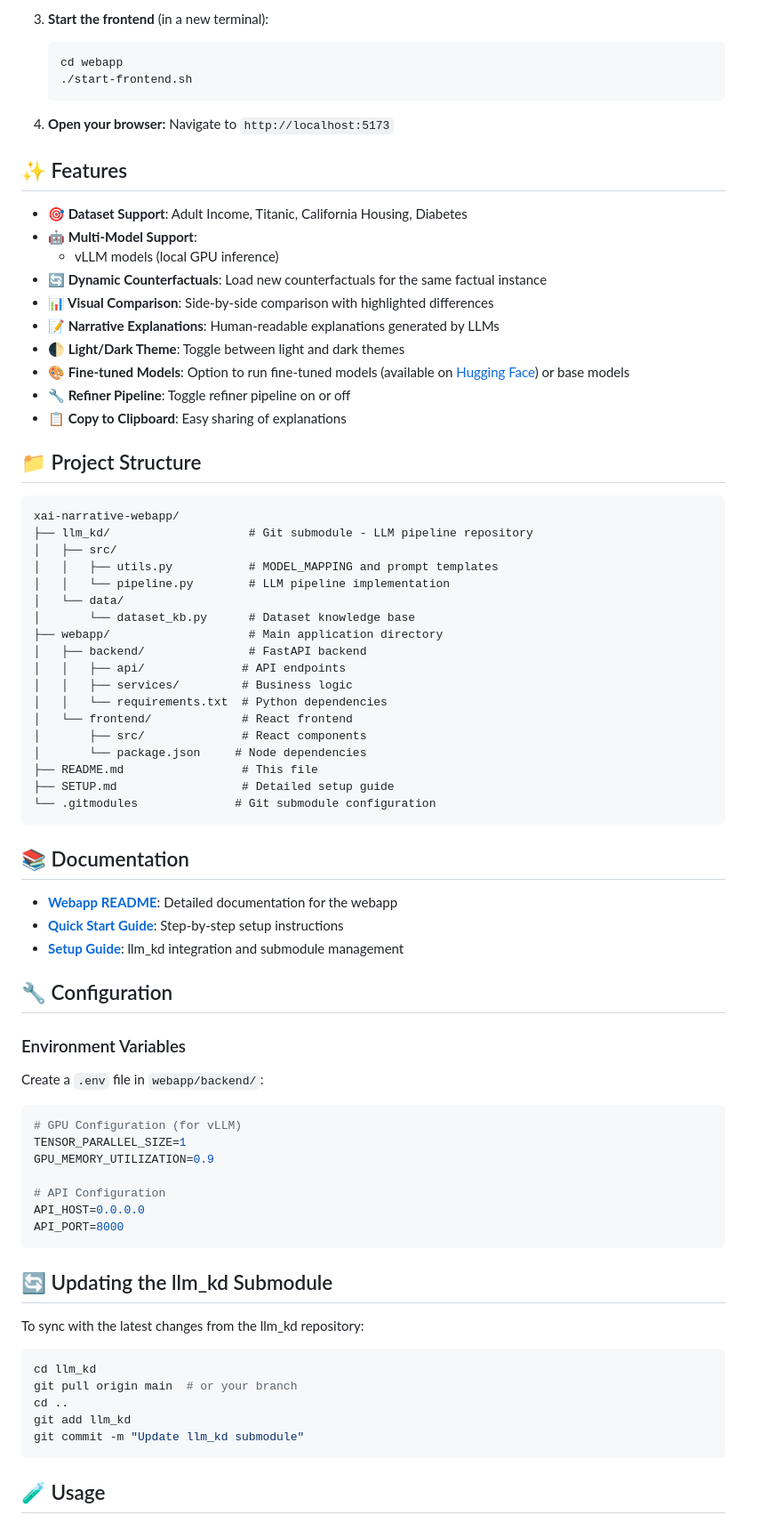
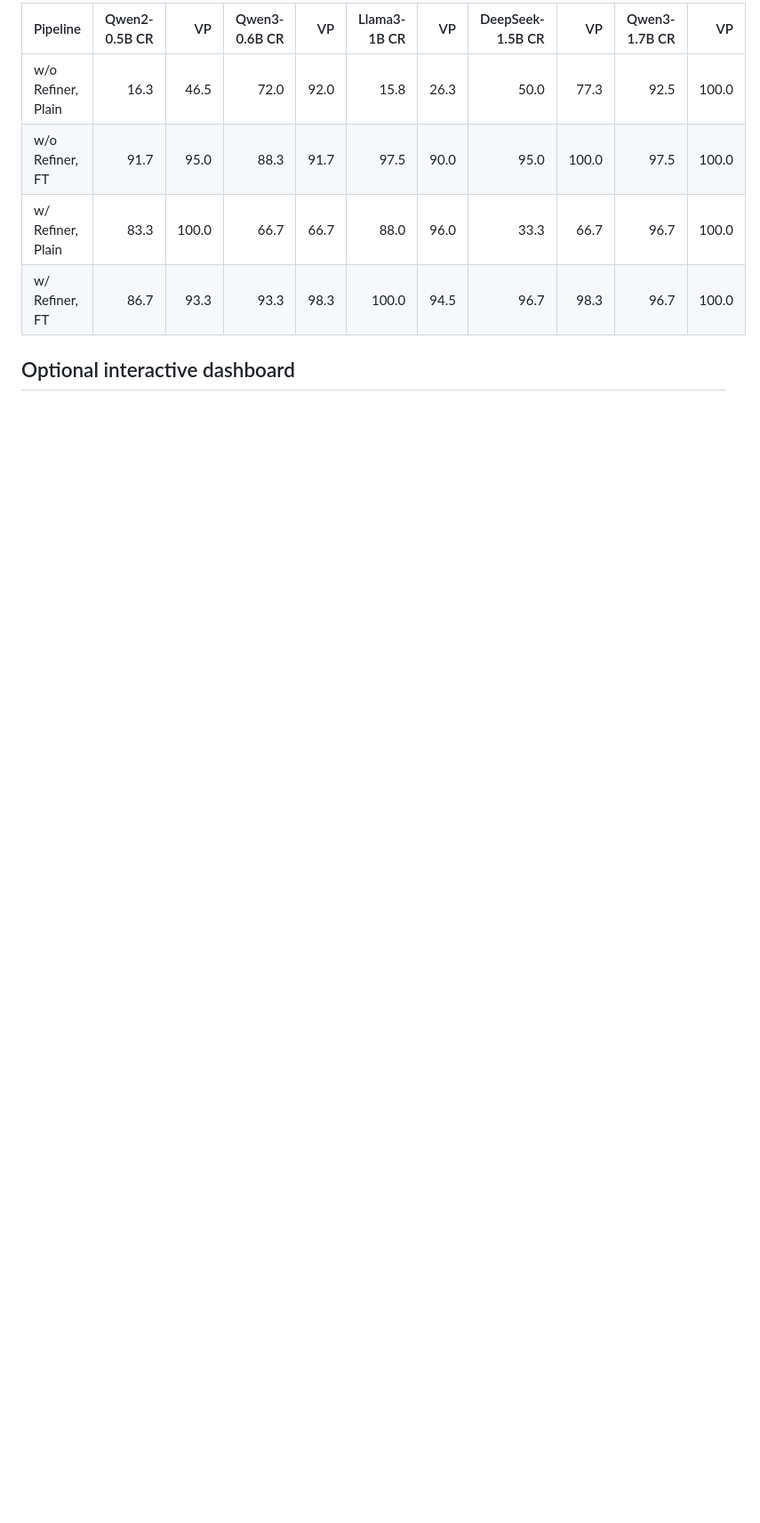
Before and after one commit to hercolelab/xai-narrative-webapp, a Markdown page: README.md, the part around one of its changes. Shown at 89% size. Drawn GitHub-style; blank space fills up the shorter version.

Commit message:
Refocus README on research pipeline and results

````diff
--- a/README.md
+++ b/README.md
@@ -36,82 +52,10 @@ A modern, full-stack web application for generating human-readable counterfactua
 
-3. **Start the frontend** (in a new terminal):
-   ```bash
-   cd webapp
-   ./start-frontend.sh
-   ```
+| Pipeline | Qwen2-0.5B CR | VP | Qwen3-0.6B CR | VP | Llama3-1B CR | VP | DeepSeek-1.5B CR | VP | Qwen3-1.7B CR | VP |
+|---|---:|---:|---:|---:|---:|---:|---:|---:|---:|---:|
+| w/o Refiner, Plain | 16.3 | 46.5 | 72.0 | 92.0 | 15.8 | 26.3 | 50.0 | 77.3 | 92.5 | 100.0 |
+| w/o Refiner, FT | 91.7 | 95.0 | 88.3 | 91.7 | 97.5 | 90.0 | 95.0 | 100.0 | 97.5 | 100.0 |
+| w/ Refiner, Plain | 83.3 | 100.0 | 66.7 | 66.7 | 88.0 | 96.0 | 33.3 | 66.7 | 96.7 | 100.0 |
+| w/ Refiner, FT | 86.7 | 93.3 | 93.3 | 98.3 | 100.0 | 94.5 | 96.7 | 98.3 | 96.7 | 100.0 |
 
-4. **Open your browser:**
-   Navigate to `http://localhost:5173`
+## Optional interactive dashboard
 
-## ✨ Features
-
-- **🎯 Dataset Support**: Adult Income, Titanic, California Housing, Diabetes
-- **🤖 Multi-Model Support**:
-  - vLLM models (local GPU inference)
-- **🔄 Dynamic Counterfactuals**: Load new counterfactuals for the same factual instance
-- **📊 Visual Comparison**: Side-by-side comparison with highlighted differences
-- **📝 Narrative Explanations**: Human-readable explanations generated by LLMs
-- **🌓 Light/Dark Theme**: Toggle between light and dark themes
-- **🎨 Fine-tuned Models**: Option to run fine-tuned models (available on [Hugging Face](https://huggingface.co/phdsilver22/models)) or base models
-- **🔧 Refiner Pipeline**: Toggle refiner pipeline on or off
-- **📋 Copy to Clipboard**: Easy sharing of explanations
-
-## 📁 Project Structure
-
-```
-xai-narrative-webapp/
-├── llm_kd/                    # Git submodule - LLM pipeline repository
-│   ├── src/
-│   │   ├── utils.py           # MODEL_MAPPING and prompt templates
-│   │   └── pipeline.py        # LLM pipeline implementation
-│   └── data/
-│       └── dataset_kb.py      # Dataset knowledge base
-├── webapp/                    # Main application directory
-│   ├── backend/               # FastAPI backend
-│   │   ├── api/              # API endpoints
-│   │   ├── services/         # Business logic
-│   │   └── requirements.txt  # Python dependencies
-│   └── frontend/             # React frontend
-│       ├── src/              # React components
-│       └── package.json     # Node dependencies
-├── README.md                 # This file
-├── SETUP.md                  # Detailed setup guide
-└── .gitmodules              # Git submodule configuration
-```
-
-## 📚 Documentation
-
-- **[Webapp README](webapp/README.md)**: Detailed documentation for the webapp
-- **[Quick Start Guide](webapp/QUICKSTART.md)**: Step-by-step setup instructions
-- **[Setup Guide](SETUP.md)**: llm_kd integration and submodule management
-
-## 🔧 Configuration
-
-### Environment Variables
-
-Create a `.env` file in `webapp/backend/`:
-
-```bash
-# GPU Configuration (for vLLM)
-TENSOR_PARALLEL_SIZE=1
-GPU_MEMORY_UTILIZATION=0.9
-
-# API Configuration
-API_HOST=0.0.0.0
-API_PORT=8000
-```
-
-## 🔄 Updating the llm_kd Submodule
-
-To sync with the latest changes from the llm_kd repository:
-
-```bash
-cd llm_kd
-git pull origin main  # or your branch
-cd ..
-git add llm_kd
-git commit -m "Update llm_kd submodule"
-```
-
-## 🧪 Usage
-
````
Also changed, not shown: other parts of README.md (+42 -50 lines).
